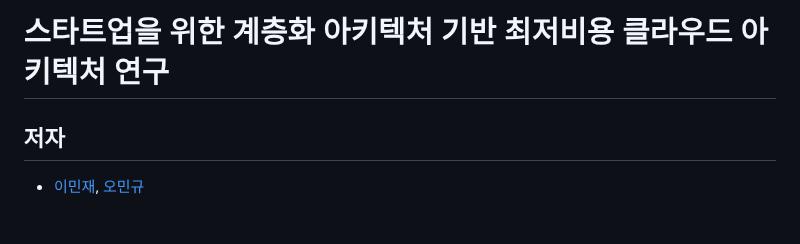
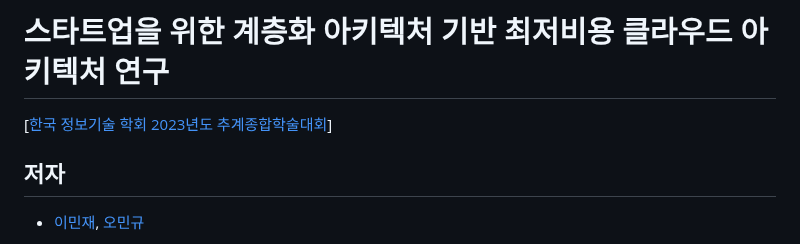
Before and after one commit to wara-capstone/Lowest-Cost-Cloud-Architecture, a Markdown page: README.md, the part around the change. Drawn GitHub-style.

```diff
--- a/README.md
+++ b/README.md
@@ -1,5 +1,5 @@
 # **스타트업을 위한 계층화 아키텍처 기반 최저비용 클라우드 아키텍처 연구**
-
+[[한국 정보기술 학회 2023년도 추계종합학술대회](https://ki-it.or.kr/)]
 ## 저자
 - [이민재](https://github.com/mimijae), [오민규](https://github.com/kormk)
 
```
